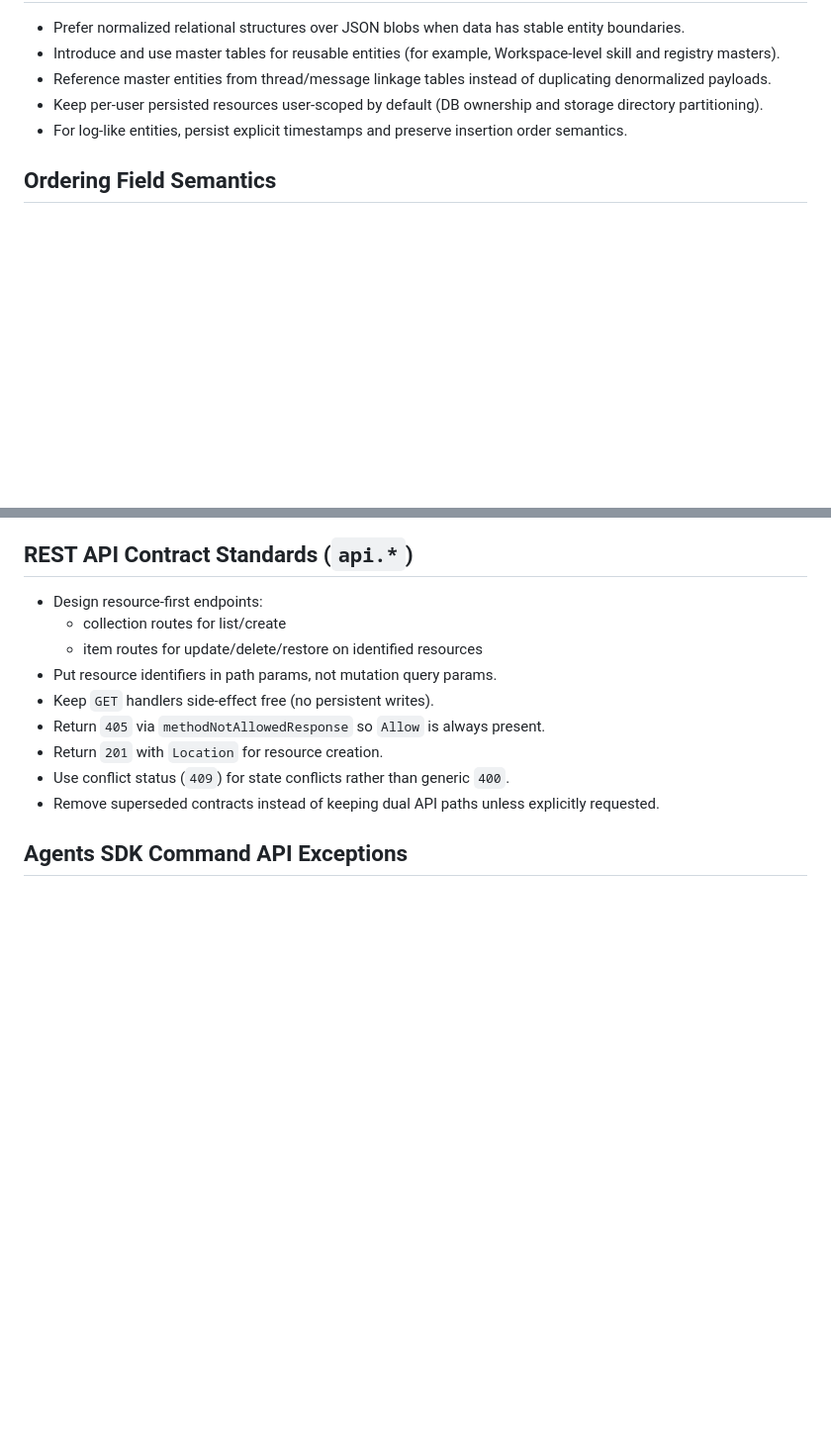
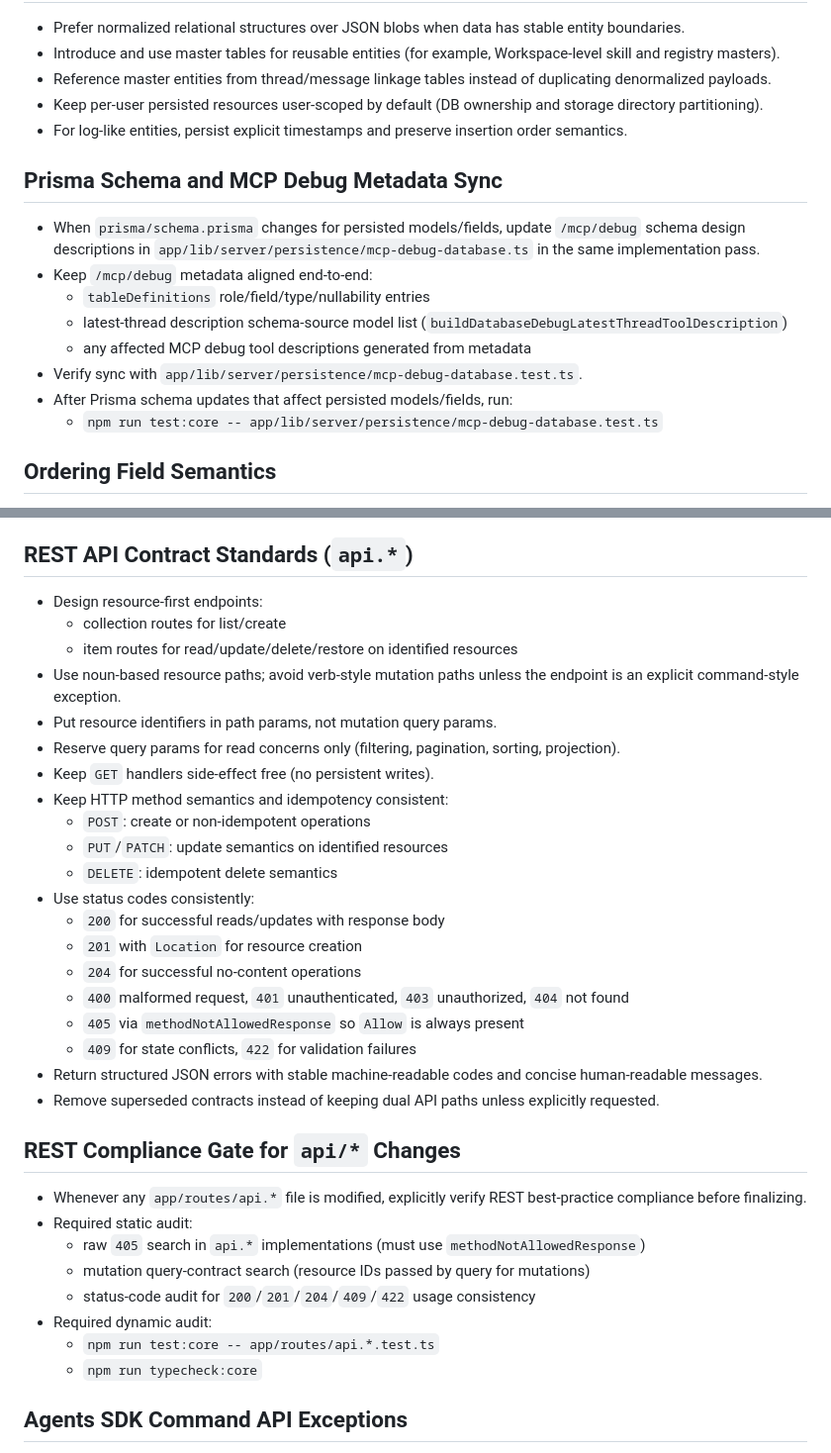
Before and after one commit to anaregdesign/local-playground, a Markdown page: AGENTS.md, 2 parts joined by grey strips. Shown at 99% size. Rendered like a GitHub page; blank space fills up the shorter version.

Commit message:
docs(policy): add REST best-practice and API compliance gates

```diff
--- a/AGENTS.md
+++ b/AGENTS.md
@@ -42,6 +42,17 @@
 - Keep per-user persisted resources user-scoped by default (DB ownership and storage directory partitioning).
 - For log-like entities, persist explicit timestamps and preserve insertion order semantics.
 
+## Prisma Schema and MCP Debug Metadata Sync
+
+- When `prisma/schema.prisma` changes for persisted models/fields, update `/mcp/debug` schema design descriptions in `app/lib/server/persistence/mcp-debug-database.ts` in the same implementation pass.
+- Keep `/mcp/debug` metadata aligned end-to-end:
+  - `tableDefinitions` role/field/type/nullability entries
+  - latest-thread description schema-source model list (`buildDatabaseDebugLatestThreadToolDescription`)
+  - any affected MCP debug tool descriptions generated from metadata
+- Verify sync with `app/lib/server/persistence/mcp-debug-database.test.ts`.
+- After Prisma schema updates that affect persisted models/fields, run:
+  - `npm run test:core -- app/lib/server/persistence/mcp-debug-database.test.ts`
+
 ## Ordering Field Semantics
 
 - Use order field names that encode their purpose, not generic sorting intent.
@@ -54,13 +65,35 @@
 
 - Design resource-first endpoints:
   - collection routes for list/create
-  - item routes for update/delete/restore on identified resources
+  - item routes for read/update/delete/restore on identified resources
+- Use noun-based resource paths; avoid verb-style mutation paths unless the endpoint is an explicit command-style exception.
 - Put resource identifiers in path params, not mutation query params.
+- Reserve query params for read concerns only (filtering, pagination, sorting, projection).
 - Keep `GET` handlers side-effect free (no persistent writes).
-- Return `405` via `methodNotAllowedResponse` so `Allow` is always present.
-- Return `201` with `Location` for resource creation.
-- Use conflict status (`409`) for state conflicts rather than generic `400`.
+- Keep HTTP method semantics and idempotency consistent:
+  - `POST`: create or non-idempotent operations
+  - `PUT`/`PATCH`: update semantics on identified resources
+  - `DELETE`: idempotent delete semantics
+- Use status codes consistently:
+  - `200` for successful reads/updates with response body
+  - `201` with `Location` for resource creation
+  - `204` for successful no-content operations
+  - `400` malformed request, `401` unauthenticated, `403` unauthorized, `404` not found
+  - `405` via `methodNotAllowedResponse` so `Allow` is always present
+  - `409` for state conflicts, `422` for validation failures
+- Return structured JSON errors with stable machine-readable codes and concise human-readable messages.
 - Remove superseded contracts instead of keeping dual API paths unless explicitly requested.
+
+## REST Compliance Gate for `api/*` Changes
+
+- Whenever any `app/routes/api.*` file is modified, explicitly verify REST best-practice compliance before finalizing.
+- Required static audit:
+  - raw `405` search in `api.*` implementations (must use `methodNotAllowedResponse`)
+  - mutation query-contract search (resource IDs passed by query for mutations)
+  - status-code audit for `200`/`201`/`204`/`409`/`422` usage consistency
+- Required dynamic audit:
+  - `npm run test:core -- app/routes/api.*.test.ts`
+  - `npm run typecheck:core`
 
 ## Agents SDK Command API Exceptions
 
```
Also changed, not shown: 2 other files.
